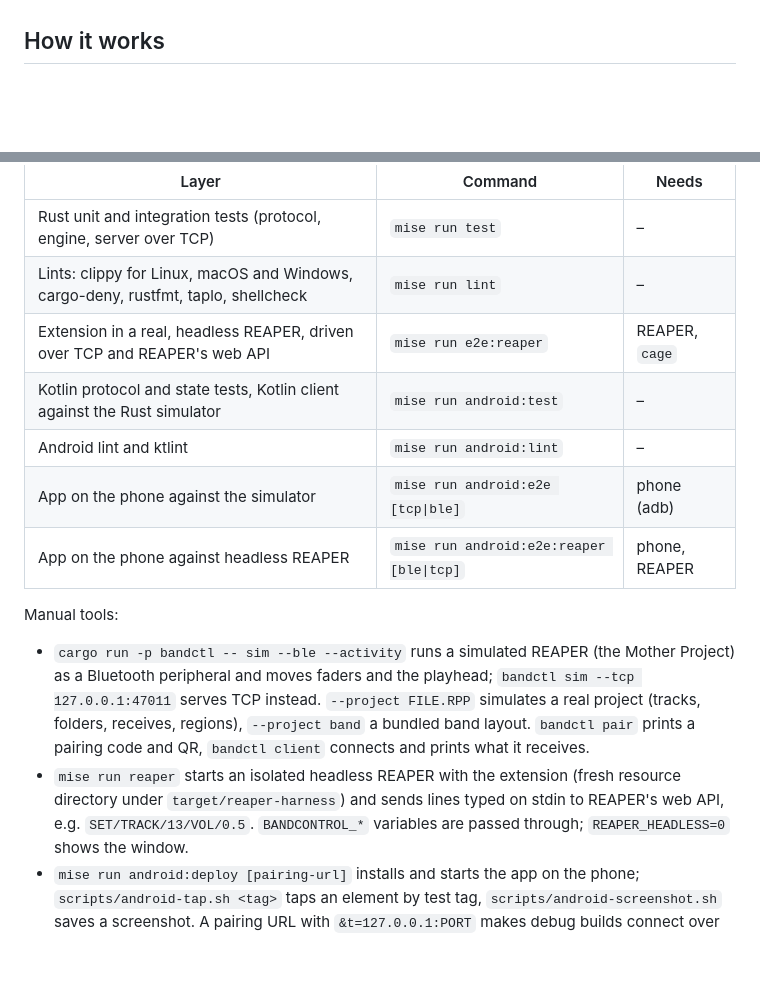
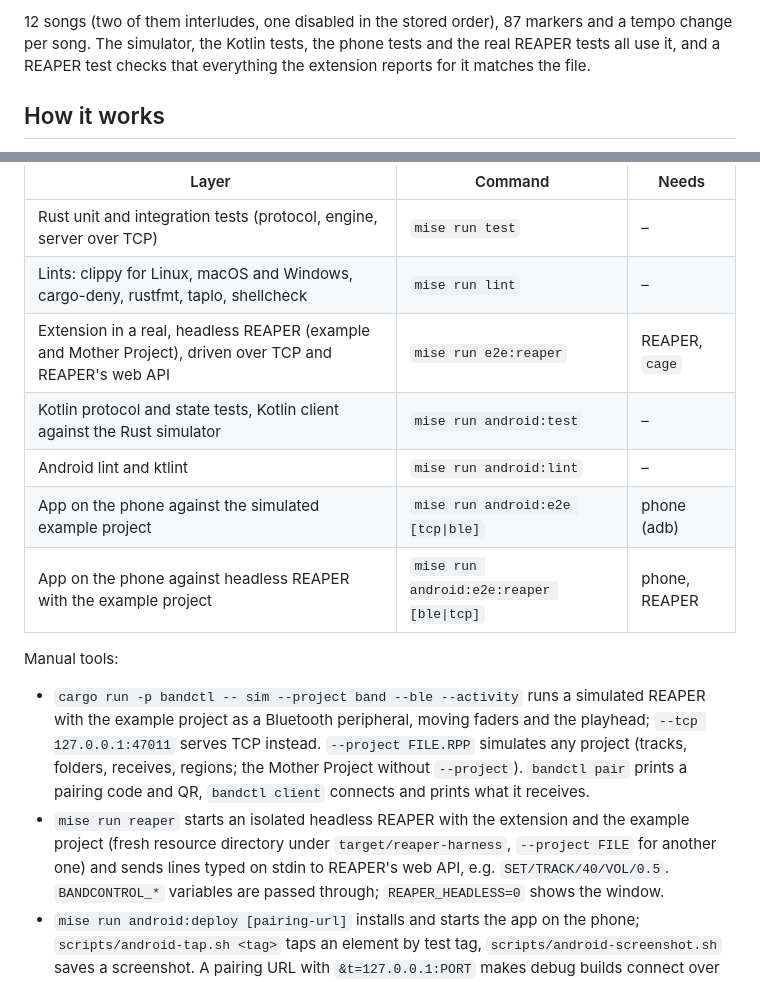
Before and after one commit to nikarh/reaper-bandcontrol, a Markdown page: README.md, 2 parts joined by grey strips. GitHub-like rendering; blank space fills up the shorter version.

```diff
--- a/README.md
+++ b/README.md
@@ -47,3 +75,6 @@ reaper-remote-bandui.
+12 songs (two of them interludes, one disabled in the stored order), 87 markers and a tempo change per song. The
+simulator, the Kotlin tests, the phone tests and the real REAPER tests all use it, and a REAPER test checks that
+everything the extension reports for it matches the file.
 
 ## How it works
 
@@ -70,20 +101,21 @@ mise run android:sdk   # once: Android SDK packages into .android-sdk
 | --- | --- | --- |
 | Rust unit and integration tests (protocol, engine, server over TCP) | `mise run test` | – |
 | Lints: clippy for Linux, macOS and Windows, cargo-deny, rustfmt, taplo, shellcheck | `mise run lint` | – |
-| Extension in a real, headless REAPER, driven over TCP and REAPER's web API | `mise run e2e:reaper` | REAPER, `cage` |
+| Extension in a real, headless REAPER (example and Mother Project), driven over TCP and REAPER's web API | `mise run e2e:reaper` | REAPER, `cage` |
 | Kotlin protocol and state tests, Kotlin client against the Rust simulator | `mise run android:test` | – |
 | Android lint and ktlint | `mise run android:lint` | – |
-| App on the phone against the simulator | `mise run android:e2e [tcp\|ble]` | phone (adb) |
-| App on the phone against headless REAPER | `mise run android:e2e:reaper [ble\|tcp]` | phone, REAPER |
+| App on the phone against the simulated example project | `mise run android:e2e [tcp\|ble]` | phone (adb) |
+| App on the phone against headless REAPER with the example project | `mise run android:e2e:reaper [ble\|tcp]` | phone, REAPER |
 
 Manual tools:
 
-- `cargo run -p bandctl -- sim --ble --activity` runs a simulated REAPER (the Mother Project) as a Bluetooth peripheral
-  and moves faders and the playhead; `bandctl sim --tcp 127.0.0.1:47011` serves TCP instead. `--project FILE.RPP`
-  simulates a real project (tracks, folders, receives, regions), `--project band` a bundled band layout. `bandctl pair` prints a
-  pairing code and QR, `bandctl client` connects and prints what it receives.
-- `mise run reaper` starts an isolated headless REAPER with the extension (fresh resource directory under
-  `target/reaper-harness`) and sends lines typed on stdin to REAPER's web API, e.g. `SET/TRACK/13/VOL/0.5`.
+- `cargo run -p bandctl -- sim --project band --ble --activity` runs a simulated REAPER with the example project as a
+  Bluetooth peripheral, moving faders and the playhead; `--tcp 127.0.0.1:47011` serves TCP instead. `--project FILE.RPP`
+  simulates any project (tracks, folders, receives, regions; the Mother Project without `--project`). `bandctl pair`
+  prints a pairing code and QR, `bandctl client` connects and prints what it receives.
+- `mise run reaper` starts an isolated headless REAPER with the extension and the example project (fresh resource
+  directory under `target/reaper-harness`, `--project FILE` for another one) and sends lines typed on stdin to
+  REAPER's web API, e.g. `SET/TRACK/40/VOL/0.5`.
   `BANDCONTROL_*` variables are passed through; `REAPER_HEADLESS=0` shows the window.
 - `mise run android:deploy [pairing-url]` installs and starts the app on the phone; `scripts/android-tap.sh <tag>`
   taps an element by test tag, `scripts/android-screenshot.sh` saves a screenshot. A pairing URL with
```
Also changed, not shown: other parts of README.md (+37 -9 lines), PLAN.md (+9 -1 lines), docs/screenshots/iem.png (added), docs/screenshots/inputs.png (added), docs/screenshots/pa.png (added), docs/screenshots/playback.png (added), 10 other files.
